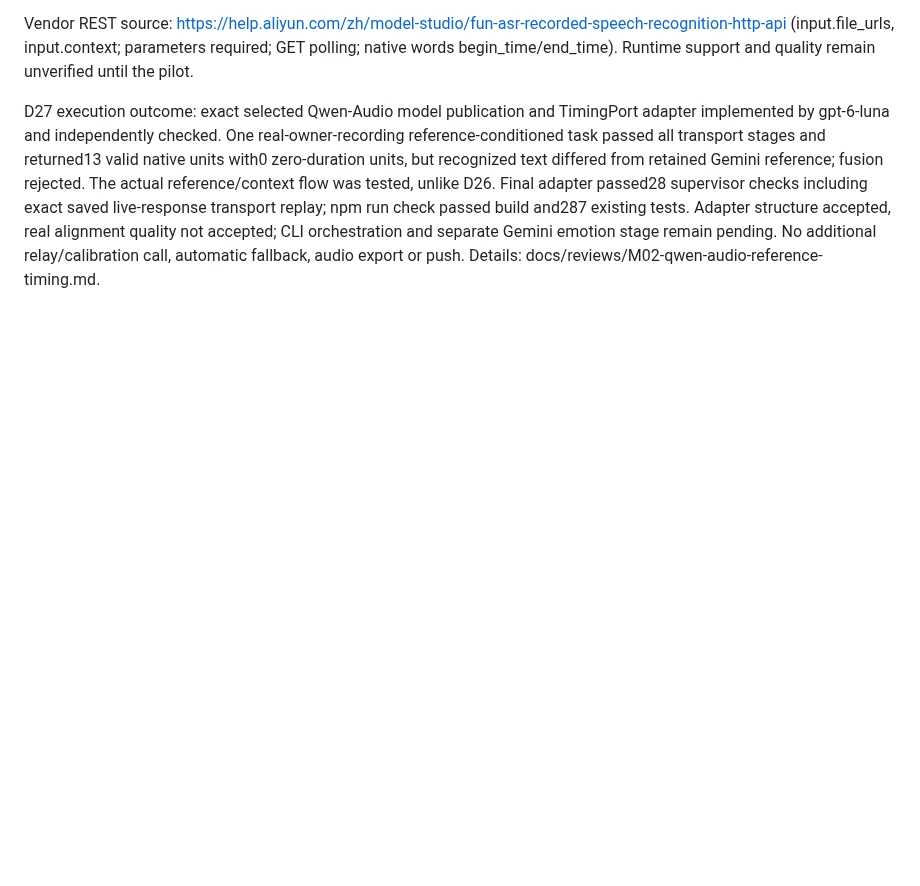
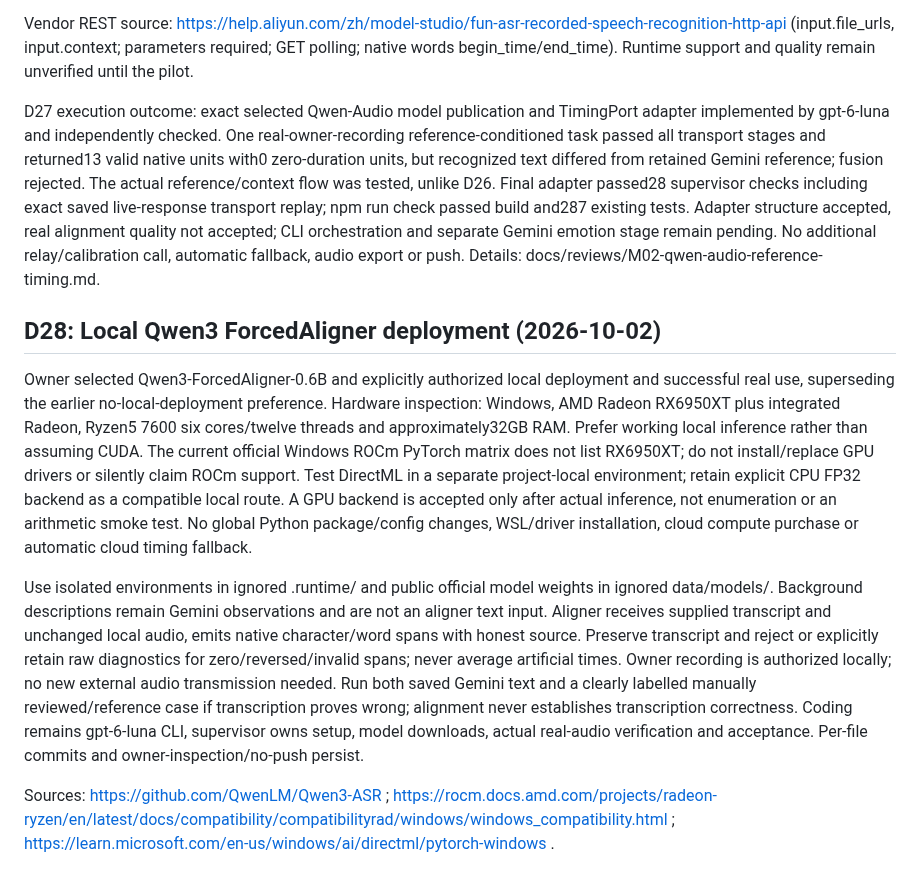
Before and after one commit to pellx/mutsumi, a Markdown page: docs/decisions.md, the part around the change. GitHub-like rendering; blank space fills up the shorter version.

Commit message:
docs: select local ForcedAligner deployment on AMD Windows

```diff
--- a/docs/decisions.md
+++ b/docs/decisions.md
@@ -78,3 +78,11 @@ First extend model-bound temporary publication for this exact selected model, th
 Vendor REST source: https://help.aliyun.com/zh/model-studio/fun-asr-recorded-speech-recognition-http-api (input.file_urls, input.context; parameters required; GET polling; native words begin_time/end_time). Runtime support and quality remain unverified until the pilot.
 
 D27 execution outcome: exact selected Qwen-Audio model publication and TimingPort adapter implemented by gpt-6-luna and independently checked. One real-owner-recording reference-conditioned task passed all transport stages and returned13 valid native units with0 zero-duration units, but recognized text differed from retained Gemini reference; fusion rejected. The actual reference/context flow was tested, unlike D26. Final adapter passed28 supervisor checks including exact saved live-response transport replay; npm run check passed build and287 existing tests. Adapter structure accepted, real alignment quality not accepted; CLI orchestration and separate Gemini emotion stage remain pending. No additional relay/calibration call, automatic fallback, audio export or push. Details: docs/reviews/M02-qwen-audio-reference-timing.md.
+
+## D28: Local Qwen3 ForcedAligner deployment (2026-10-02)
+
+Owner selected Qwen3-ForcedAligner-0.6B and explicitly authorized local deployment and successful real use, superseding the earlier no-local-deployment preference. Hardware inspection: Windows, AMD Radeon RX6950XT plus integrated Radeon, Ryzen5 7600 six cores/twelve threads and approximately32GB RAM. Prefer working local inference rather than assuming CUDA. The current official Windows ROCm PyTorch matrix does not list RX6950XT; do not install/replace GPU drivers or silently claim ROCm support. Test DirectML in a separate project-local environment; retain explicit CPU FP32 backend as a compatible local route. A GPU backend is accepted only after actual inference, not enumeration or an arithmetic smoke test. No global Python package/config changes, WSL/driver installation, cloud compute purchase or automatic cloud timing fallback.
+
+Use isolated environments in ignored .runtime/ and public official model weights in ignored data/models/. Background descriptions remain Gemini observations and are not an aligner text input. Aligner receives supplied transcript and unchanged local audio, emits native character/word spans with honest source. Preserve transcript and reject or explicitly retain raw diagnostics for zero/reversed/invalid spans; never average artificial times. Owner recording is authorized locally; no new external audio transmission needed. Run both saved Gemini text and a clearly labelled manually reviewed/reference case if transcription proves wrong; alignment never establishes transcription correctness. Coding remains gpt-6-luna CLI, supervisor owns setup, model downloads, actual real-audio verification and acceptance. Per-file commits and owner-inspection/no-push persist.
+
+Sources: https://github.com/QwenLM/Qwen3-ASR ; https://rocm.docs.amd.com/projects/radeon-ryzen/en/latest/docs/compatibility/compatibilityrad/windows/windows_compatibility.html ; https://learn.microsoft.com/en-us/windows/ai/directml/pytorch-windows .
```
